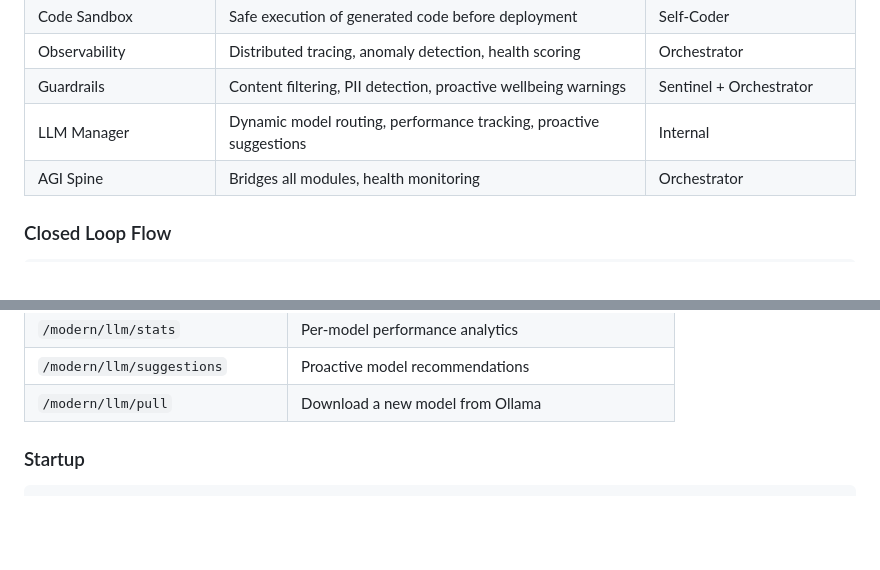
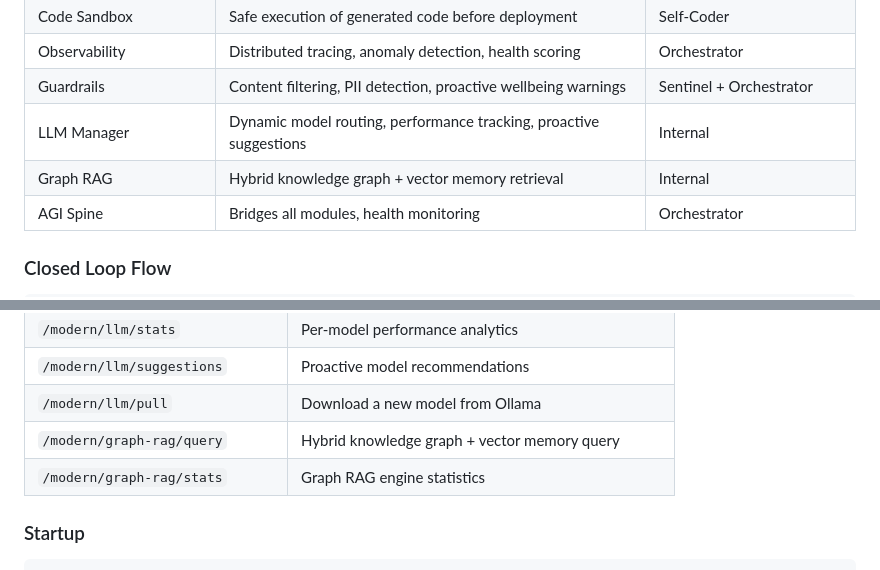
Before and after one commit to balabm/love, a Markdown page: EVOLUTION_SYSTEM.md, 2 parts joined by grey strips. Rendered like a GitHub page; blank space fills up the shorter version.

Commit message:
docs: add Graph RAG to EVOLUTION_SYSTEM.md
Updated Key Behaviors table and API endpoints with Graph RAG entries.

All 39 evolution tests pass.

Generated with [Devin](https://cli.devin.ai/docs)

Co-Authored-By: Devin <158243242+devin-ai-integration[bot]@users.noreply.github.com>

```diff
--- a/EVOLUTION_SYSTEM.md
+++ b/EVOLUTION_SYSTEM.md
@@ -66,6 +66,7 @@ LOVE operates a fully closed-loop self-improvement ecosystem.
 | Observability | Distributed tracing, anomaly detection, health scoring | Orchestrator |
 | Guardrails | Content filtering, PII detection, proactive wellbeing warnings | Sentinel + Orchestrator |
 | LLM Manager | Dynamic model routing, performance tracking, proactive suggestions | Internal |
+| Graph RAG | Hybrid knowledge graph + vector memory retrieval | Internal |
 | AGI Spine | Bridges all modules, health monitoring | Orchestrator |
 
 ### Closed Loop Flow
@@ -133,6 +134,8 @@ Generate -> Test -> Auto-Approve -> Deploy -> Report
 | `/modern/llm/stats` | Per-model performance analytics |
 | `/modern/llm/suggestions` | Proactive model recommendations |
 | `/modern/llm/pull` | Download a new model from Ollama |
+| `/modern/graph-rag/query` | Hybrid knowledge graph + vector memory query |
+| `/modern/graph-rag/stats` | Graph RAG engine statistics |
 
 ### Startup
 
```
